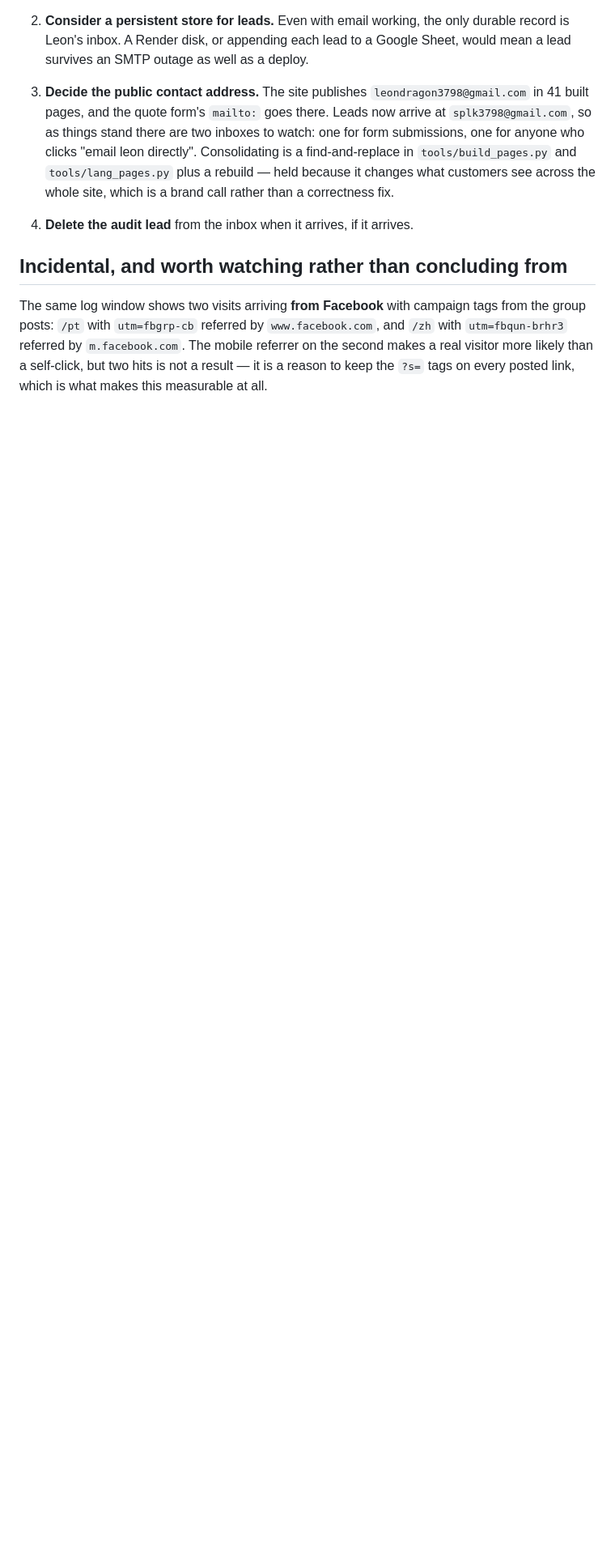
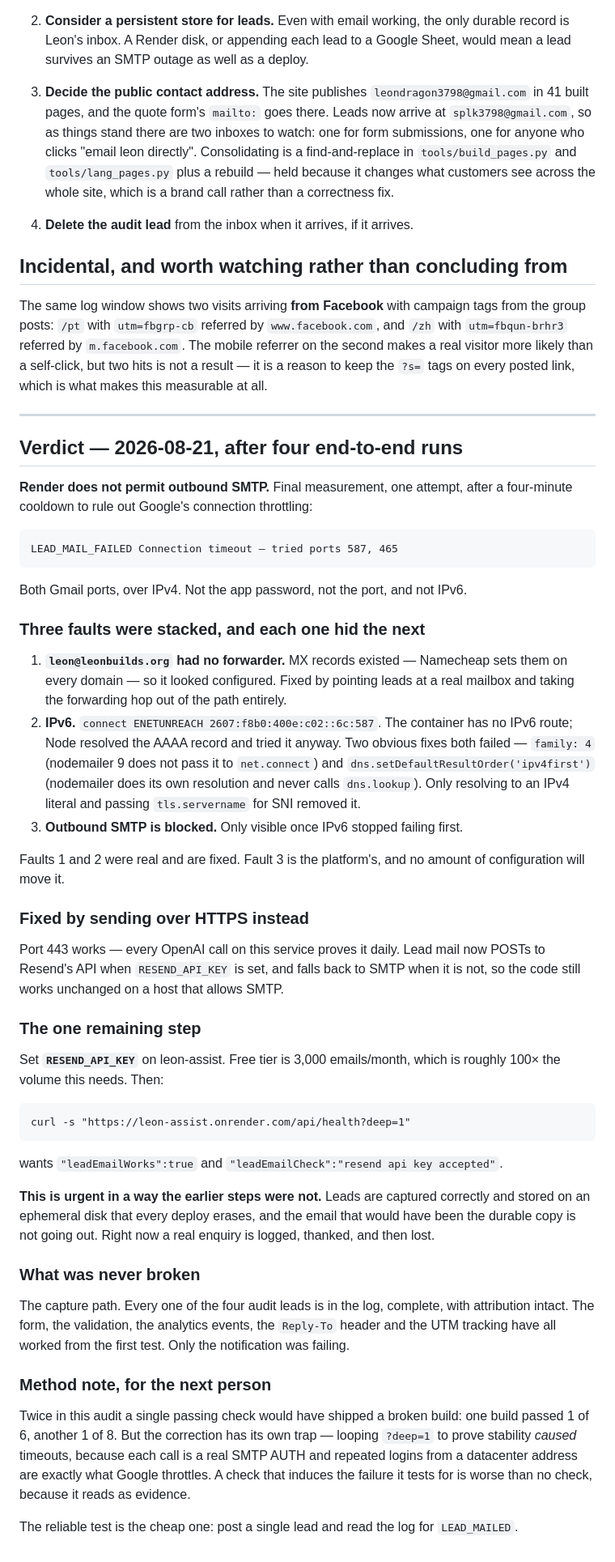
Before and after one commit to Noctilucenty/leon-dev-site, a Markdown page: content/lead-pipeline-audit.md, the part around the change. Shown at 81% size. Drawn GitHub-style; blank space fills up the shorter version.

Commit message:
Record the verdict: Render blocks outbound SMTP, three faults were stacked
Final measurement, one attempt after a four-minute cooldown: Connection
timeout on both 587 and 465 over IPv4. Not the password, not the port, not
IPv6 - though IPv6 was a real and separate bug that had to be fixed first
before this one became visible at all.

Documents all three faults, the two IPv6 fixes that looked right and were not,
and the testing trap where looping the deep check manufactured the failures it
was meant to detect.

Capture was never broken. All four audit leads are in the log with full
attribution. Only the notification was failing - which on an ephemeral disk
means leads are being lost right now, so RESEND_API_KEY is urgent rather than
tidy-up.

```diff
--- a/content/lead-pipeline-audit.md
+++ b/content/lead-pipeline-audit.md
@@ -149,3 +149,69 @@ tags from the group posts: `/pt` with `utm=fbgrp-cb` referred by
 `m.facebook.com`. The mobile referrer on the second makes a real visitor more
 likely than a self-click, but two hits is not a result — it is a reason to keep
 the `?s=` tags on every posted link, which is what makes this measurable at all.
+
+---
+
+## Verdict — 2026-08-21, after four end-to-end runs
+
+**Render does not permit outbound SMTP.** Final measurement, one attempt, after
+a four-minute cooldown to rule out Google's connection throttling:
+
+    LEAD_MAIL_FAILED Connection timeout — tried ports 587, 465
+
+Both Gmail ports, over IPv4. Not the app password, not the port, and not IPv6.
+
+### Three faults were stacked, and each one hid the next
+
+1. **`leon@leonbuilds.org` had no forwarder.** MX records existed — Namecheap
+   sets them on every domain — so it looked configured. Fixed by pointing leads
+   at a real mailbox and taking the forwarding hop out of the path entirely.
+2. **IPv6.** `connect ENETUNREACH 2607:f8b0:400e:c02::6c:587`. The container has
+   no IPv6 route; Node resolved the AAAA record and tried it anyway. Two obvious
+   fixes both failed — `family: 4` (nodemailer 9 does not pass it to
+   `net.connect`) and `dns.setDefaultResultOrder('ipv4first')` (nodemailer does
+   its own resolution and never calls `dns.lookup`). Only resolving to an IPv4
+   literal and passing `tls.servername` for SNI removed it.
+3. **Outbound SMTP is blocked.** Only visible once IPv6 stopped failing first.
+
+Faults 1 and 2 were real and are fixed. Fault 3 is the platform's, and no
+amount of configuration will move it.
+
+### Fixed by sending over HTTPS instead
+
+Port 443 works — every OpenAI call on this service proves it daily. Lead mail
+now POSTs to Resend's API when `RESEND_API_KEY` is set, and falls back to SMTP
+when it is not, so the code still works unchanged on a host that allows SMTP.
+
+### The one remaining step
+
+Set **`RESEND_API_KEY`** on leon-assist. Free tier is 3,000 emails/month, which
+is roughly 100× the volume this needs. Then:
+
+    curl -s "https://leon-assist.onrender.com/api/health?deep=1"
+
+wants `"leadEmailWorks":true` and `"leadEmailCheck":"resend api key accepted"`.
+
+**This is urgent in a way the earlier steps were not.** Leads are captured
+correctly and stored on an ephemeral disk that every deploy erases, and the
+email that would have been the durable copy is not going out. Right now a real
+enquiry is logged, thanked, and then lost.
+
+### What was never broken
+
+The capture path. Every one of the four audit leads is in the log, complete,
+with attribution intact. The form, the validation, the analytics events, the
+`Reply-To` header and the UTM tracking have all worked from the first test.
+Only the notification was failing.
+
+### Method note, for the next person
+
+Twice in this audit a single passing check would have shipped a broken build:
+one build passed 1 of 6, another 1 of 8. But the correction has its own trap —
+looping `?deep=1` to prove stability *caused* timeouts, because each call is a
+real SMTP AUTH and repeated logins from a datacenter address are exactly what
+Google throttles. A check that induces the failure it tests for is worse than
+no check, because it reads as evidence.
+
+The reliable test is the cheap one: post a single lead and read the log for
+`LEAD_MAILED`.
```
